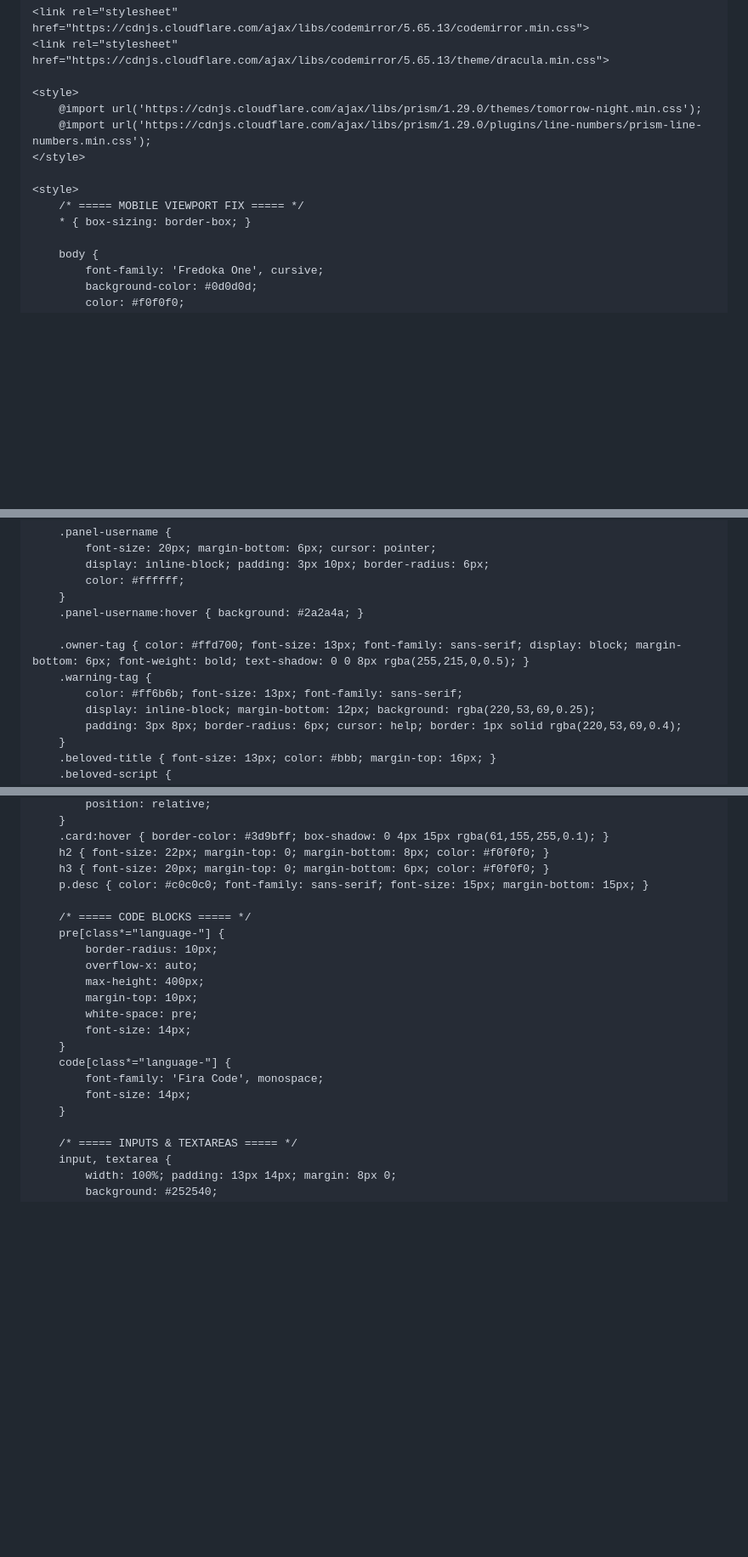
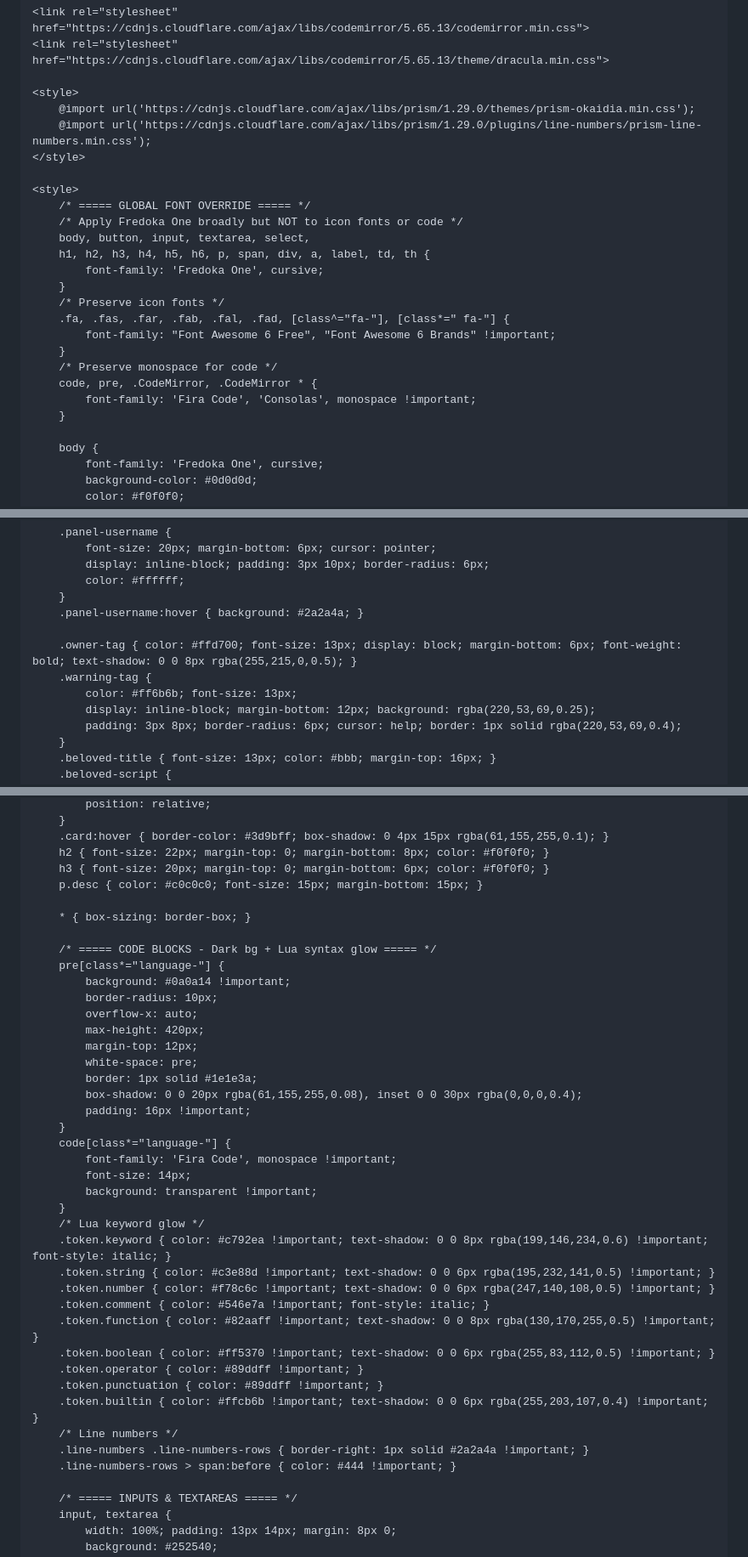
Before and after one commit to Rashed777I8/LuaHub, a Markdown page: README.md, 3 parts joined by grey strips. Shown at 85% size. Drawn GitHub-style; blank space fills up the shorter version.

Commit message:
Update Font Awesome and Prism CSS links in README

```diff
--- a/README.md
+++ b/README.md
@@ -11,13 +11,25 @@
     <link rel="stylesheet" href="https://cdnjs.cloudflare.com/ajax/libs/codemirror/5.65.13/theme/dracula.min.css">
 
     <style>
-        @import url('https://cdnjs.cloudflare.com/ajax/libs/prism/1.29.0/themes/tomorrow-night.min.css');
+        @import url('https://cdnjs.cloudflare.com/ajax/libs/prism/1.29.0/themes/prism-okaidia.min.css');
         @import url('https://cdnjs.cloudflare.com/ajax/libs/prism/1.29.0/plugins/line-numbers/prism-line-numbers.min.css');
     </style>
 
     <style>
-        /* ===== MOBILE VIEWPORT FIX ===== */
-        * { box-sizing: border-box; }
+        /* ===== GLOBAL FONT OVERRIDE ===== */
+        /* Apply Fredoka One broadly but NOT to icon fonts or code */
+        body, button, input, textarea, select,
+        h1, h2, h3, h4, h5, h6, p, span, div, a, label, td, th {
+            font-family: 'Fredoka One', cursive;
+        }
+        /* Preserve icon fonts */
+        .fa, .fas, .far, .fab, .fal, .fad, [class^="fa-"], [class*=" fa-"] {
+            font-family: "Font Awesome 6 Free", "Font Awesome 6 Brands" !important;
+        }
+        /* Preserve monospace for code */
+        code, pre, .CodeMirror, .CodeMirror * {
+            font-family: 'Fira Code', 'Consolas', monospace !important;
+        }
 
         body {
             font-family: 'Fredoka One', cursive;
@@ -105,9 +117,9 @@
         }
         .panel-username:hover { background: #2a2a4a; }
 
-        .owner-tag { color: #ffd700; font-size: 13px; font-family: sans-serif; display: block; margin-bottom: 6px; font-weight: bold; text-shadow: 0 0 8px rgba(255,215,0,0.5); }
+        .owner-tag { color: #ffd700; font-size: 13px; display: block; margin-bottom: 6px; font-weight: bold; text-shadow: 0 0 8px rgba(255,215,0,0.5); }
         .warning-tag {
-            color: #ff6b6b; font-size: 13px; font-family: sans-serif;
+            color: #ff6b6b; font-size: 13px;
             display: inline-block; margin-bottom: 12px; background: rgba(220,53,69,0.25);
             padding: 3px 8px; border-radius: 6px; cursor: help; border: 1px solid rgba(220,53,69,0.4);
         }
@@ -208,21 +220,40 @@
         .card:hover { border-color: #3d9bff; box-shadow: 0 4px 15px rgba(61,155,255,0.1); }
         h2 { font-size: 22px; margin-top: 0; margin-bottom: 8px; color: #f0f0f0; }
         h3 { font-size: 20px; margin-top: 0; margin-bottom: 6px; color: #f0f0f0; }
-        p.desc { color: #c0c0c0; font-family: sans-serif; font-size: 15px; margin-bottom: 15px; }
+        p.desc { color: #c0c0c0; font-size: 15px; margin-bottom: 15px; }
 
-        /* ===== CODE BLOCKS ===== */
+        * { box-sizing: border-box; }
+
+        /* ===== CODE BLOCKS - Dark bg + Lua syntax glow ===== */
         pre[class*="language-"] {
+            background: #0a0a14 !important;
             border-radius: 10px;
             overflow-x: auto;
-            max-height: 400px;
-            margin-top: 10px;
+            max-height: 420px;
+            margin-top: 12px;
             white-space: pre;
-            font-size: 14px;
+            border: 1px solid #1e1e3a;
+            box-shadow: 0 0 20px rgba(61,155,255,0.08), inset 0 0 30px rgba(0,0,0,0.4);
+            padding: 16px !important;
         }
         code[class*="language-"] {
-            font-family: 'Fira Code', monospace;
+            font-family: 'Fira Code', monospace !important;
             font-size: 14px;
+            background: transparent !important;
         }
+        /* Lua keyword glow */
+        .token.keyword { color: #c792ea !important; text-shadow: 0 0 8px rgba(199,146,234,0.6) !important; font-style: italic; }
+        .token.string { color: #c3e88d !important; text-shadow: 0 0 6px rgba(195,232,141,0.5) !important; }
+        .token.number { color: #f78c6c !important; text-shadow: 0 0 6px rgba(247,140,108,0.5) !important; }
+        .token.comment { color: #546e7a !important; font-style: italic; }
+        .token.function { color: #82aaff !important; text-shadow: 0 0 8px rgba(130,170,255,0.5) !important; }
+        .token.boolean { color: #ff5370 !important; text-shadow: 0 0 6px rgba(255,83,112,0.5) !important; }
+        .token.operator { color: #89ddff !important; }
+        .token.punctuation { color: #89ddff !important; }
+        .token.builtin { color: #ffcb6b !important; text-shadow: 0 0 6px rgba(255,203,107,0.4) !important; }
+        /* Line numbers */
+        .line-numbers .line-numbers-rows { border-right: 1px solid #2a2a4a !important; }
+        .line-numbers-rows > span:before { color: #444 !important; }
 
         /* ===== INPUTS & TEXTAREAS ===== */
         input, textarea {
```
Also changed, not shown: other parts of README.md (+19 -20 lines).
